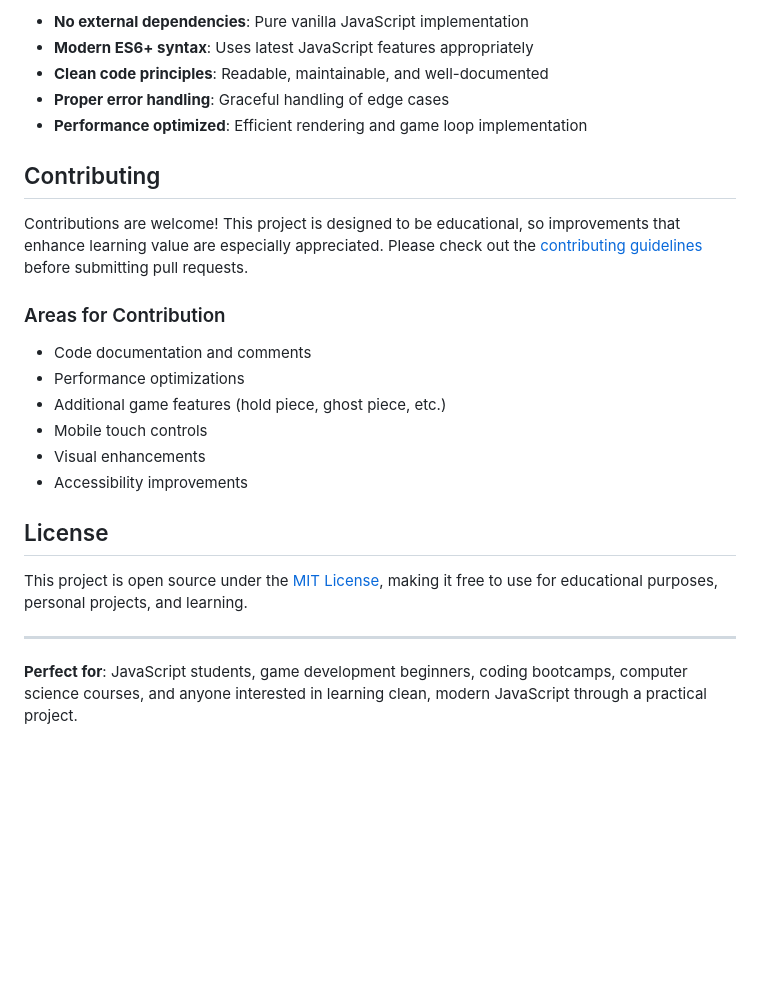
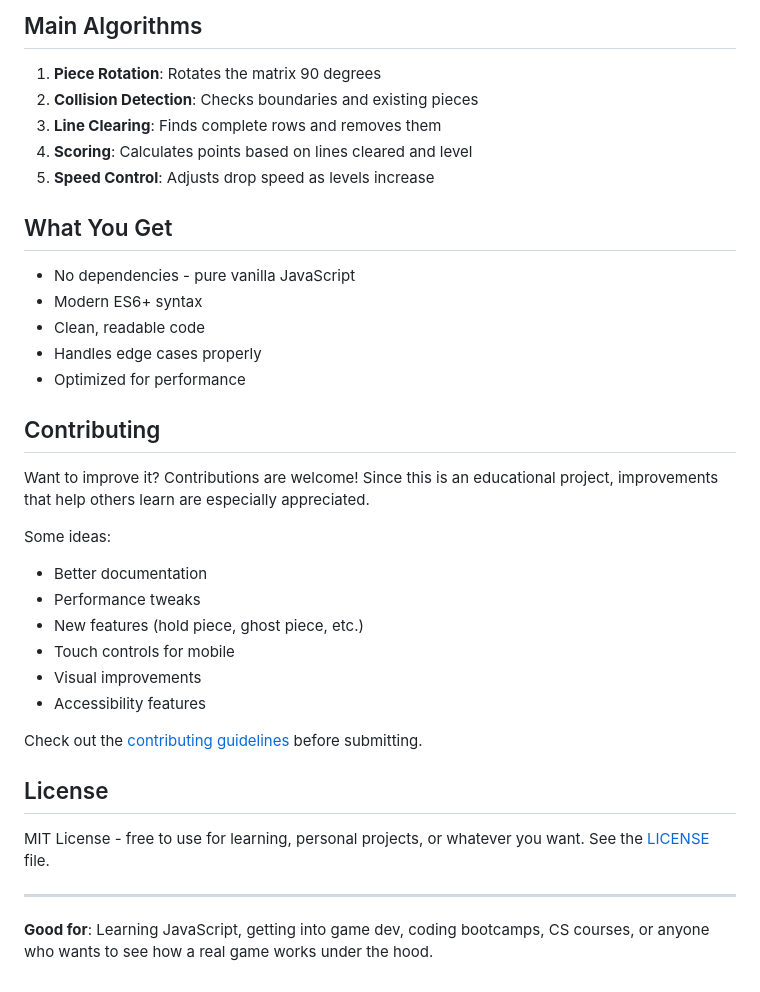
Before and after one commit to madebylina/javascript-tetris, a Markdown page: README.md, the part around the change printed below. Rendered like a GitHub page; blank space fills up the shorter version.

```diff
--- a/README.md
+++ b/README.md
@@ -124,26 +102,38 @@ By studying and working with this code, students will learn:
 
-- **No external dependencies**: Pure vanilla JavaScript implementation
-- **Modern ES6+ syntax**: Uses latest JavaScript features appropriately
-- **Clean code principles**: Readable, maintainable, and well-documented
-- **Proper error handling**: Graceful handling of edge cases
-- **Performance optimized**: Efficient rendering and game loop implementation
+## Main Algorithms
+
+1. **Piece Rotation**: Rotates the matrix 90 degrees
+2. **Collision Detection**: Checks boundaries and existing pieces
+3. **Line Clearing**: Finds complete rows and removes them
+4. **Scoring**: Calculates points based on lines cleared and level
+5. **Speed Control**: Adjusts drop speed as levels increase
+
+## What You Get
+
+- No dependencies - pure vanilla JavaScript
+- Modern ES6+ syntax
+- Clean, readable code
+- Handles edge cases properly
+- Optimized for performance
 
 ## Contributing
 
-Contributions are welcome! This project is designed to be educational, so improvements that enhance learning value are especially appreciated. Please check out the [contributing guidelines](./.github/CONTRIBUTING.md) before submitting pull requests.
+Want to improve it? Contributions are welcome! Since this is an educational project, improvements that help others learn are especially appreciated.
 
-### Areas for Contribution
-- Code documentation and comments
-- Performance optimizations
-- Additional game features (hold piece, ghost piece, etc.)
-- Mobile touch controls
-- Visual enhancements
-- Accessibility improvements
+Some ideas:
+- Better documentation
+- Performance tweaks
+- New features (hold piece, ghost piece, etc.)
+- Touch controls for mobile
+- Visual improvements
+- Accessibility features
+
+Check out the [contributing guidelines](./.github/CONTRIBUTING.md) before submitting.
 
 ## License
 
-This project is open source under the [MIT License](./LICENSE), making it free to use for educational purposes, personal projects, and learning.
+MIT License - free to use for learning, personal projects, or whatever you want. See the [LICENSE](./LICENSE) file.
 
 ---
 
-**Perfect for**: JavaScript students, game development beginners, coding bootcamps, computer science courses, and anyone interested in learning clean, modern JavaScript through a practical project.
+**Good for**: Learning JavaScript, getting into game dev, coding bootcamps, CS courses, or anyone who wants to see how a real game works under the hood.
```
Also changed, not shown: other parts of README.md (+71 -93 lines).
